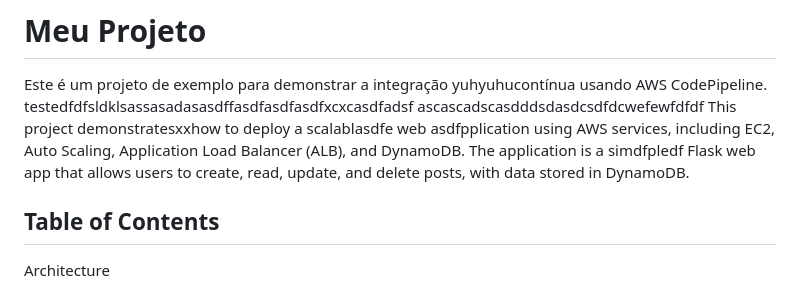
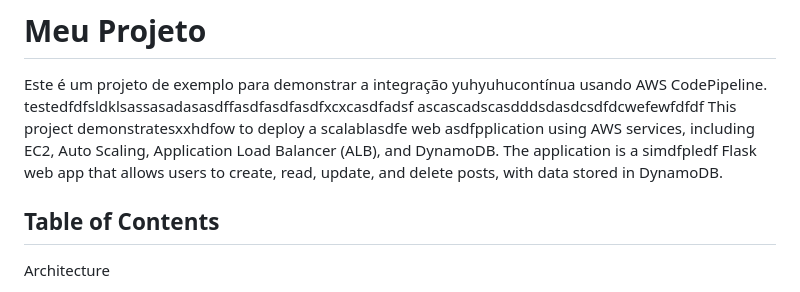
Before and after one commit to EnzoLuidge/Cloud_app, a Markdown page: README.md, the part around the change. Rendered like a GitHub page.

```diff
--- a/README.md
+++ b/README.md
@@ -4,7 +4,7 @@
 Este é um projeto de exemplo para demonstrar a integração yuhyuhucontínua usando AWS CodePipeline.
 testedfdfsldklsassasadasasdffasdfasdfasdfxcxcasdfadsf
 ascascadscasdddsdasdcsdfdcwefewfdfdf
-This project demonstratesxxhow to deploy a scalablasdfe web asdfpplication using AWS services, including EC2, Auto Scaling, Application Load Balancer (ALB), and DynamoDB. The application is a simdfpledf Flask web app that allows users to create, read, update, and delete posts, with data stored in DynamoDB.
+This project demonstratesxxhdfow to deploy a scalablasdfe web asdfpplication using AWS services, including EC2, Auto Scaling, Application Load Balancer (ALB), and DynamoDB. The application is a simdfpledf Flask web app that allows users to create, read, update, and delete posts, with data stored in DynamoDB.
 
 ## Table of Contents
 
```
